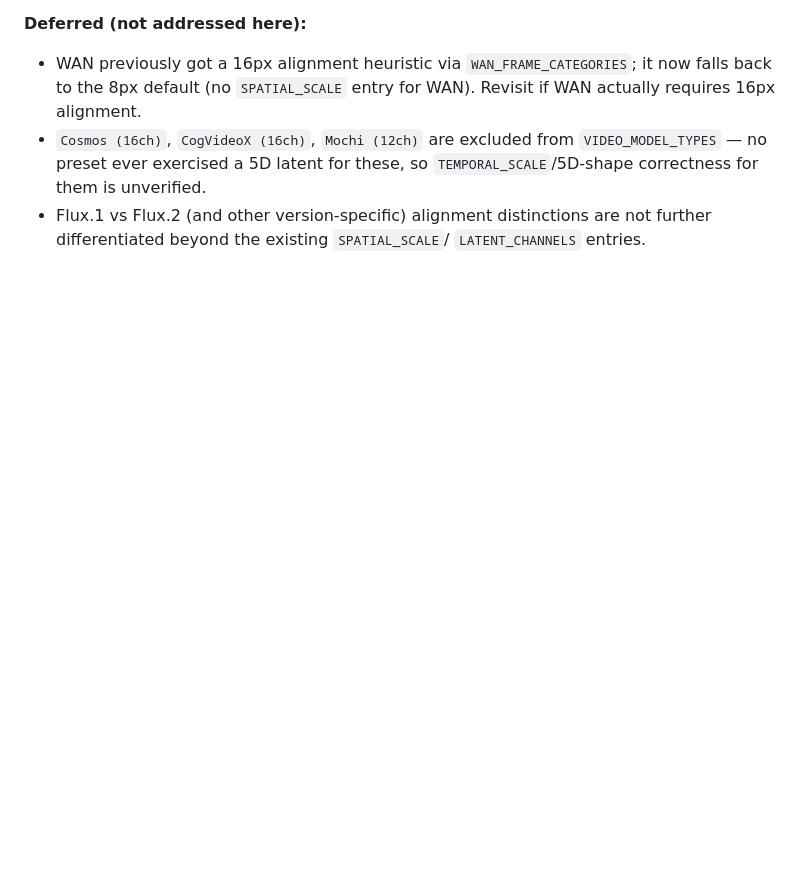
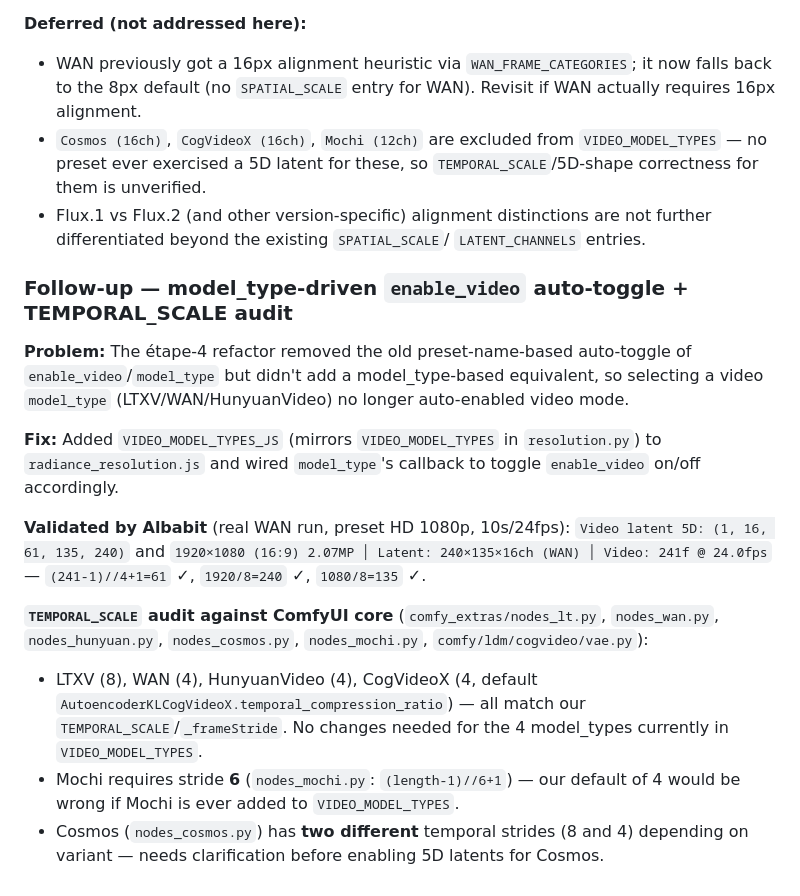
Before and after one commit to fxtdstudios/radiance-beta, a Markdown page: ALBABIT_CHANGES.md, the part around the change. Drawn GitHub-style; blank space fills up the shorter version.

Commit message:
docs(ALBABIT_CHANGES): document enable_video auto-toggle fix and TEMPORAL_SCALE audit

```diff
--- a/ALBABIT_CHANGES.md
+++ b/ALBABIT_CHANGES.md
@@ -454,3 +454,32 @@ resolution **down** — making the exact target resolution unreachable.
 - Flux.1 vs Flux.2 (and other version-specific) alignment distinctions are
   not further differentiated beyond the existing `SPATIAL_SCALE`/
   `LATENT_CHANNELS` entries.
+
+### Follow-up — model_type-driven `enable_video` auto-toggle + TEMPORAL_SCALE audit
+
+**Problem:** The étape-4 refactor removed the old preset-name-based
+auto-toggle of `enable_video`/`model_type` but didn't add a model_type-based
+equivalent, so selecting a video `model_type` (LTXV/WAN/HunyuanVideo) no
+longer auto-enabled video mode.
+
+**Fix:** Added `VIDEO_MODEL_TYPES_JS` (mirrors `VIDEO_MODEL_TYPES` in
+`resolution.py`) to `radiance_resolution.js` and wired `model_type`'s
+callback to toggle `enable_video` on/off accordingly.
+
+**Validated by Albabit** (real WAN run, preset HD 1080p, 10s/24fps):
+`Video latent 5D: (1, 16, 61, 135, 240)` and
+`1920×1080 (16:9) 2.07MP │ Latent: 240×135×16ch (WAN) │ Video: 241f @ 24.0fps`
+— `(241-1)//4+1=61` ✓, `1920/8=240` ✓, `1080/8=135` ✓.
+
+**`TEMPORAL_SCALE` audit against ComfyUI core** (`comfy_extras/nodes_lt.py`,
+`nodes_wan.py`, `nodes_hunyuan.py`, `nodes_cosmos.py`, `nodes_mochi.py`,
+`comfy/ldm/cogvideo/vae.py`):
+- LTXV (8), WAN (4), HunyuanVideo (4), CogVideoX (4, default
+  `AutoencoderKLCogVideoX.temporal_compression_ratio`) — all match our
+  `TEMPORAL_SCALE`/`_frameStride`. No changes needed for the 4 model_types
+  currently in `VIDEO_MODEL_TYPES`.
+- Mochi requires stride **6** (`nodes_mochi.py`: `(length-1)//6+1`) — our
+  default of 4 would be wrong if Mochi is ever added to `VIDEO_MODEL_TYPES`.
+- Cosmos (`nodes_cosmos.py`) has **two different** temporal strides (8 and 4)
+  depending on variant — needs clarification before enabling 5D latents for
+  Cosmos.
```
